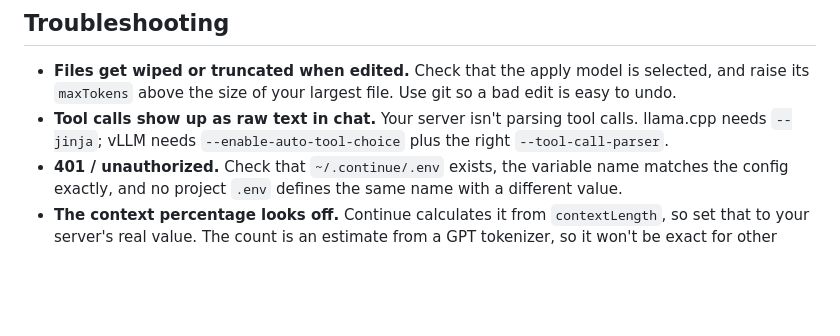
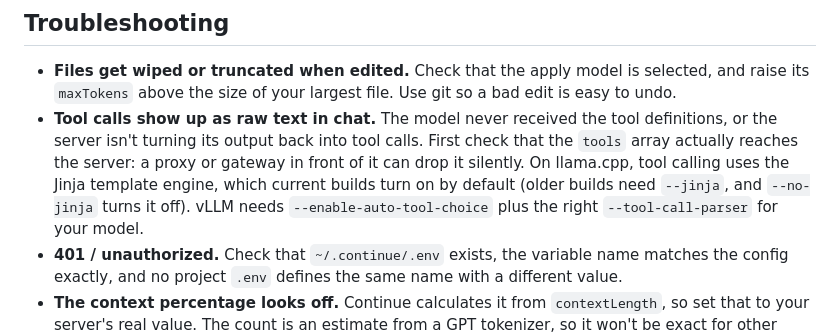
Before and after one commit to jdankney/Llamacracy, a Markdown page: examples/continue/README.md, the part around the change. GitHub-like rendering; blank space fills up the shorter version.

Commit message:
Continue example: accurate tool-calling troubleshooting
llama.cpp enables Jinja by default in current builds, so --jinja is only
needed on older ones. The more likely cause is a proxy dropping the
tools array, so check that first.

Co-Authored-By: Claude Opus 5.5 <noreply@anthropic.com>
Claude-Session: https://claude.ai/code/session_01GiUKCbkd8Kv9WX5gNiD9Rv

```diff
--- a/examples/continue/README.md
+++ b/examples/continue/README.md
@@ -107,8 +107,12 @@ matches.
 
 - **Files get wiped or truncated when edited.** Check that the apply model is selected, and raise its
   `maxTokens` above the size of your largest file. Use git so a bad edit is easy to undo.
-- **Tool calls show up as raw text in chat.** Your server isn't parsing tool calls. llama.cpp needs
-  `--jinja`; vLLM needs `--enable-auto-tool-choice` plus the right `--tool-call-parser`.
+- **Tool calls show up as raw text in chat.** The model never received the tool definitions, or the
+  server isn't turning its output back into tool calls. First check that the `tools` array actually
+  reaches the server: a proxy or gateway in front of it can drop it silently. On llama.cpp, tool
+  calling uses the Jinja template engine, which current builds turn on by default (older builds need
+  `--jinja`, and `--no-jinja` turns it off). vLLM needs `--enable-auto-tool-choice` plus the right
+  `--tool-call-parser` for your model.
 - **401 / unauthorized.** Check that `~/.continue/.env` exists, the variable name matches the config
   exactly, and no project `.env` defines the same name with a different value.
 - **The context percentage looks off.** Continue calculates it from `contextLength`, so set that to
```
